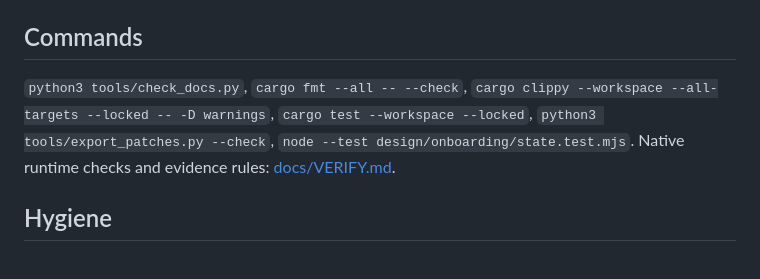
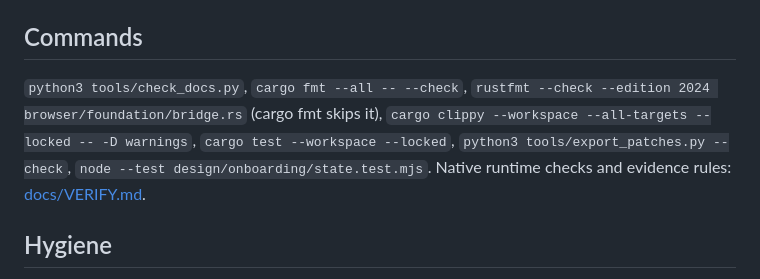
Before and after one commit to bitbonsai/myarc, a Markdown page: AGENTS.md, the part around the change. GitHub-like rendering.

Commit message:
List the GN bridge format check with the other commands

```diff
--- a/AGENTS.md
+++ b/AGENTS.md
@@ -32,7 +32,7 @@ Wrap builds and browser launches in `/usr/bin/lockf -k /tmp/myarc-build.lock`. L
 
 ## Commands
 
-`python3 tools/check_docs.py`, `cargo fmt --all -- --check`, `cargo clippy --workspace --all-targets --locked -- -D warnings`, `cargo test --workspace --locked`, `python3 tools/export_patches.py --check`, `node --test design/onboarding/state.test.mjs`. Native runtime checks and evidence rules: [docs/VERIFY.md](docs/VERIFY.md).
+`python3 tools/check_docs.py`, `cargo fmt --all -- --check`, `rustfmt --check --edition 2024 browser/foundation/bridge.rs` (cargo fmt skips it), `cargo clippy --workspace --all-targets --locked -- -D warnings`, `cargo test --workspace --locked`, `python3 tools/export_patches.py --check`, `node --test design/onboarding/state.test.mjs`. Native runtime checks and evidence rules: [docs/VERIFY.md](docs/VERIFY.md).
 
 ## Hygiene
 
```
